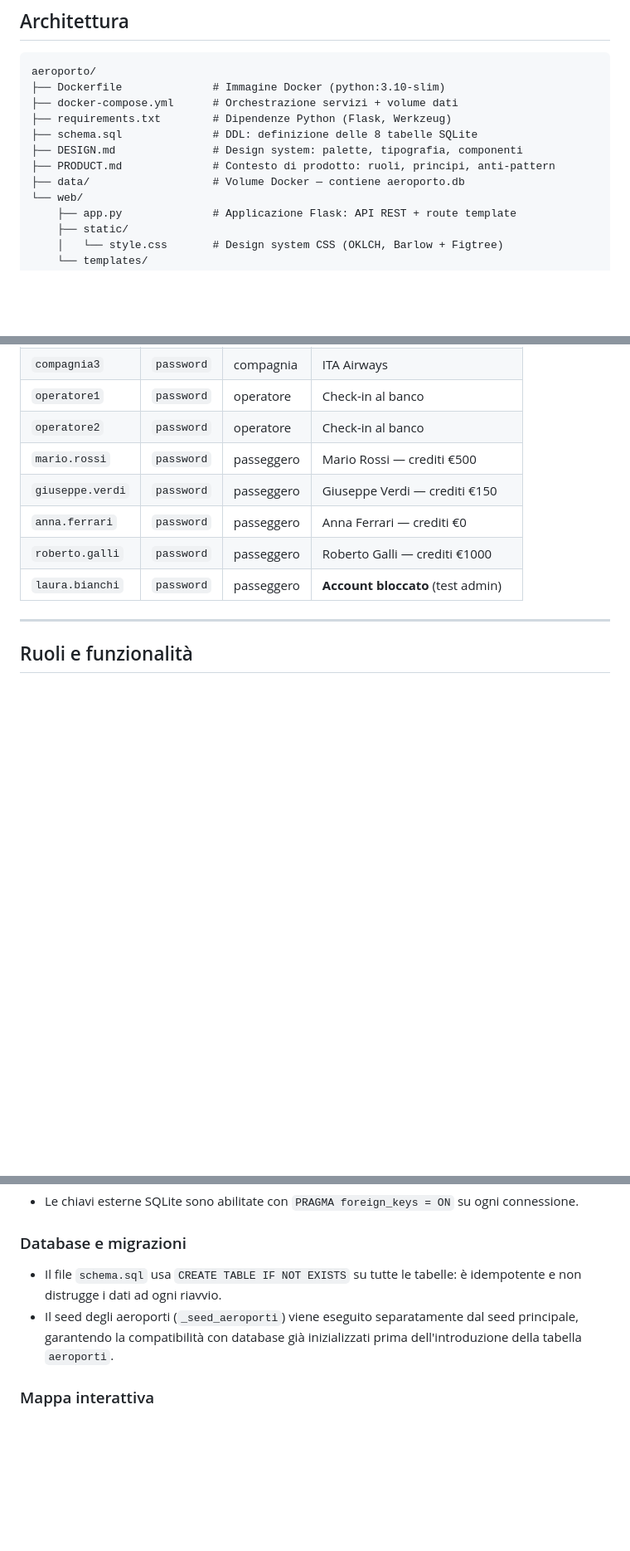
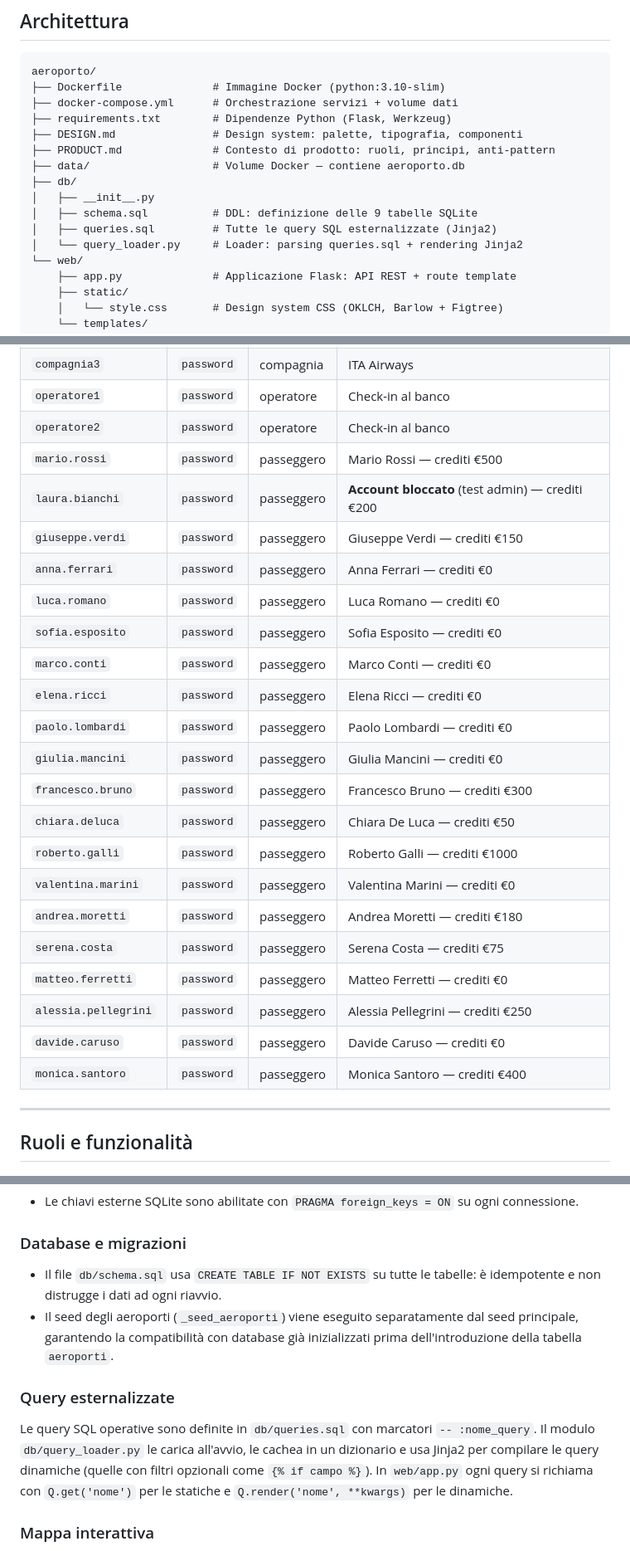
Before and after one commit to ormendal/SkyPort, a Markdown page: README.md, 3 parts joined by grey strips. Shown at 83% size. GitHub-like rendering; blank space fills up the shorter version.

Commit message:
Aggiorna README: architettura, credenziali, numeri seed e query SQL
Aggiorna l'albero con la cartella db/ (schema.sql, queries.sql,
query_loader.py), aggiunge il livello Query SQL nella tabella dei livelli
applicativi, corregge i numeri del seed (3 compagnie, 6 gate, 16 voli,
20 passeggeri, 43 prenotazioni, 11 carte, 12 aeroporti), espande la
tabella credenziali a tutti e 26 utenti e aggiunge la sezione "Query
esternalizzate" nelle note tecniche.

Co-Authored-By: Claude Sonnet 4.6 <noreply@anthropic.com>

```diff
--- a/README.md
+++ b/README.md
@@ -13,10 +13,14 @@ aeroporto/
 ├── Dockerfile              # Immagine Docker (python:3.10-slim)
 ├── docker-compose.yml      # Orchestrazione servizi + volume dati
 ├── requirements.txt        # Dipendenze Python (Flask, Werkzeug)
-├── schema.sql              # DDL: definizione delle 8 tabelle SQLite
 ├── DESIGN.md               # Design system: palette, tipografia, componenti
 ├── PRODUCT.md              # Contesto di prodotto: ruoli, principi, anti-pattern
 ├── data/                   # Volume Docker — contiene aeroporto.db
+├── db/
+│   ├── __init__.py
+│   ├── schema.sql          # DDL: definizione delle 9 tabelle SQLite
+│   ├── queries.sql         # Tutte le query SQL esternalizzate (Jinja2)
+│   └── query_loader.py     # Loader: parsing queries.sql + rendering Jinja2
 └── web/
     ├── app.py              # Applicazione Flask: API REST + route template
     ├── static/
@@ -131,10 +136,25 @@ python web/app.py
 | `operatore1` | `password` | operatore | Check-in al banco |
 | `operatore2` | `password` | operatore | Check-in al banco |
 | `mario.rossi` | `password` | passeggero | Mario Rossi — crediti €500 |
+| `laura.bianchi` | `password` | passeggero | **Account bloccato** (test admin) — crediti €200 |
 | `giuseppe.verdi` | `password` | passeggero | Giuseppe Verdi — crediti €150 |
 | `anna.ferrari` | `password` | passeggero | Anna Ferrari — crediti €0 |
+| `luca.romano` | `password` | passeggero | Luca Romano — crediti €0 |
+| `sofia.esposito` | `password` | passeggero | Sofia Esposito — crediti €0 |
+| `marco.conti` | `password` | passeggero | Marco Conti — crediti €0 |
+| `elena.ricci` | `password` | passeggero | Elena Ricci — crediti €0 |
+| `paolo.lombardi` | `password` | passeggero | Paolo Lombardi — crediti €0 |
+| `giulia.mancini` | `password` | passeggero | Giulia Mancini — crediti €0 |
+| `francesco.bruno` | `password` | passeggero | Francesco Bruno — crediti €300 |
+| `chiara.deluca` | `password` | passeggero | Chiara De Luca — crediti €50 |
 | `roberto.galli` | `password` | passeggero | Roberto Galli — crediti €1000 |
-| `laura.bianchi` | `password` | passeggero | **Account bloccato** (test admin) |
+| `valentina.marini` | `password` | passeggero | Valentina Marini — crediti €0 |
+| `andrea.moretti` | `password` | passeggero | Andrea Moretti — crediti €180 |
+| `serena.costa` | `password` | passeggero | Serena Costa — crediti €75 |
+| `matteo.ferretti` | `password` | passeggero | Matteo Ferretti — crediti €0 |
+| `alessia.pellegrini` | `password` | passeggero | Alessia Pellegrini — crediti €250 |
+| `davide.caruso` | `password` | passeggero | Davide Caruso — crediti €0 |
+| `monica.santoro` | `password` | passeggero | Monica Santoro — crediti €400 |
 
 ---
 
@@ -306,8 +326,15 @@ curl -c cookie.txt -X POST http://localhost:5000/api/admin/aeroporti \
 - Le chiavi esterne SQLite sono abilitate con `PRAGMA foreign_keys = ON` su ogni connessione.
 
 ### Database e migrazioni
-- Il file `schema.sql` usa `CREATE TABLE IF NOT EXISTS` su tutte le tabelle: è idempotente e non distrugge i dati ad ogni riavvio.
+- Il file `db/schema.sql` usa `CREATE TABLE IF NOT EXISTS` su tutte le tabelle: è idempotente e non distrugge i dati ad ogni riavvio.
 - Il seed degli aeroporti (`_seed_aeroporti`) viene eseguito separatamente dal seed principale, garantendo la compatibilità con database già inizializzati prima dell'introduzione della tabella `aeroporti`.
+
+### Query esternalizzate
+Le query SQL operative sono definite in `db/queries.sql` con marcatori `-- :nome_query`.
+Il modulo `db/query_loader.py` le carica all'avvio, le cachea in un dizionario e usa
+Jinja2 per compilare le query dinamiche (quelle con filtri opzionali come `{% if campo %}`).
+In `web/app.py` ogni query si richiama con `Q.get('nome')` per le statiche
+e `Q.render('nome', **kwargs)` per le dinamiche.
 
 ### Mappa interattiva
 - Usa le tile CartoDB Positron (sfondo neutro, adatto alla palette navy/gold).
```
Also changed, not shown: other parts of README.md (+2 -1 lines).
